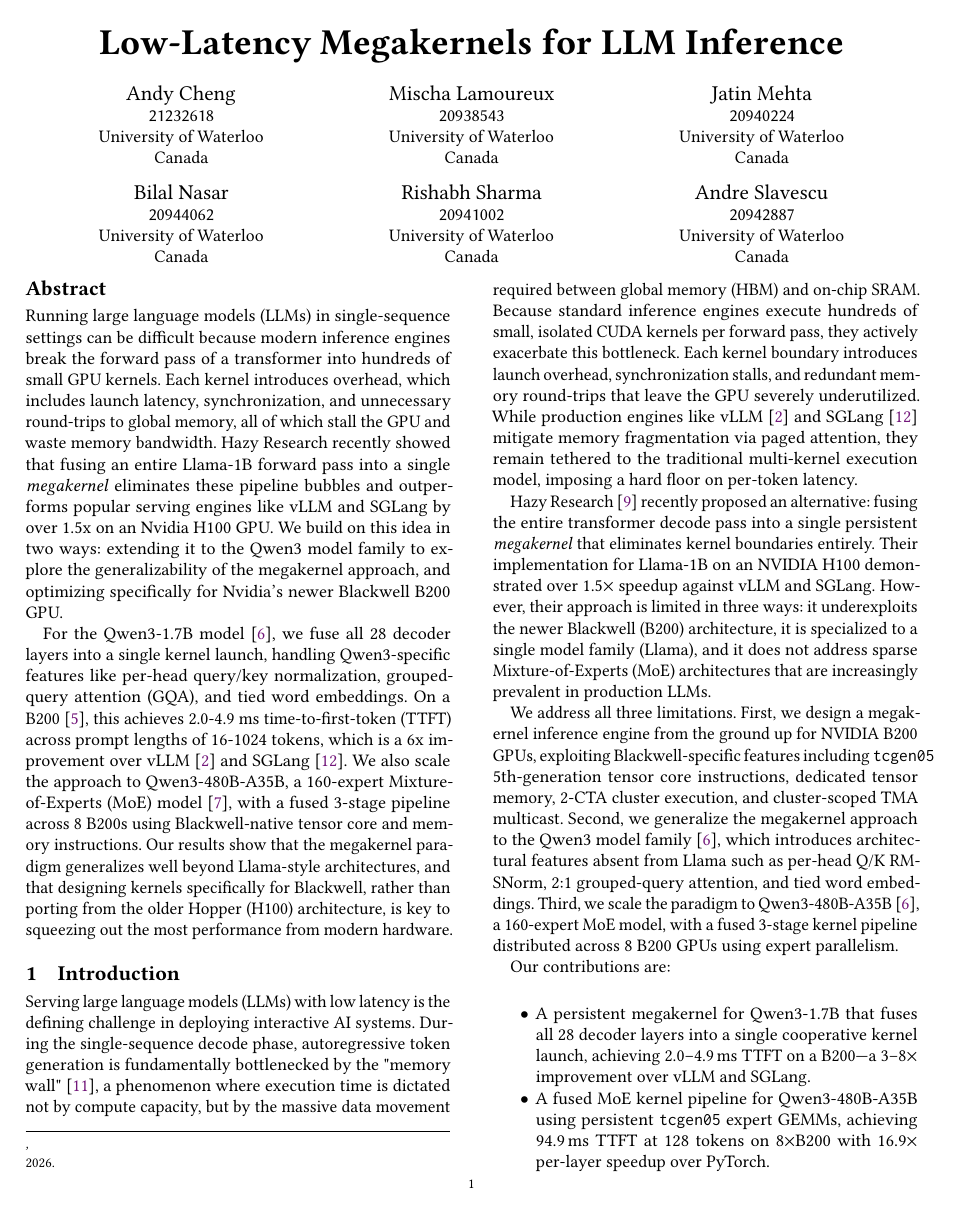
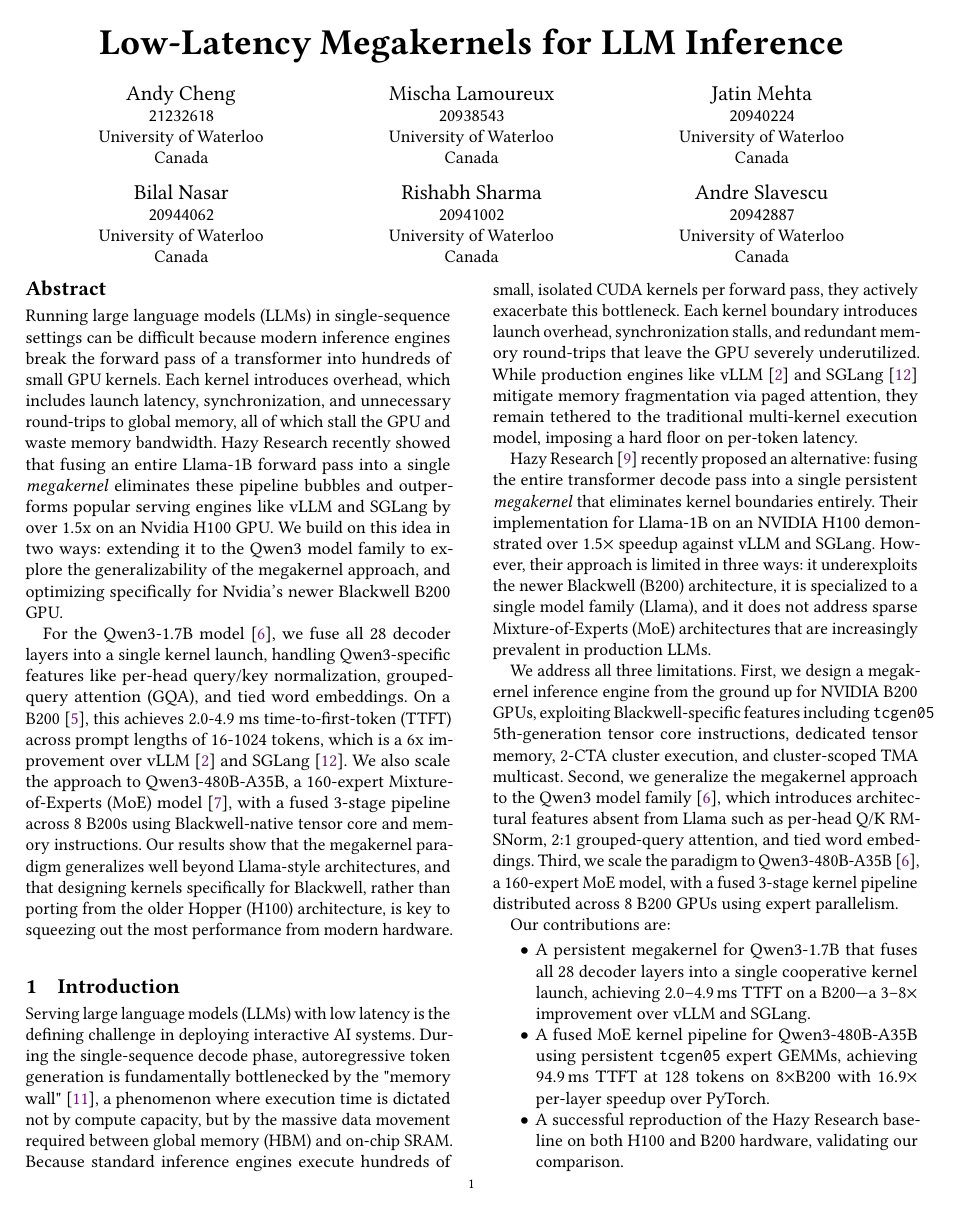
Before and after one commit to AndreSlavescu/CS450-Project, a LaTeX paper (report/report.tex): page 1 of 7. Compiled offline with pdfLaTeX.

Commit message:
Fully suppress ACM copyright footnote on page 1
Override \footnotetextcopyrightpermission to empty and clear
acmYear to eliminate the residual ", 2026." footnote.

Co-Authored-By: Claude Opus 4.6 (1M context) <noreply@anthropic.com>

```diff
--- a/report/report.tex
+++ b/report/report.tex
@@ -13,7 +13,9 @@
 \acmDOI{}
 \acmISBN{}
 \acmConference[]{}{}{}
+\acmYear{}
 \settopmatter{printacmref=false, printccs=false, printfolios=true}
+\renewcommand\footnotetextcopyrightpermission[1]{}
 
 
 %%
```
